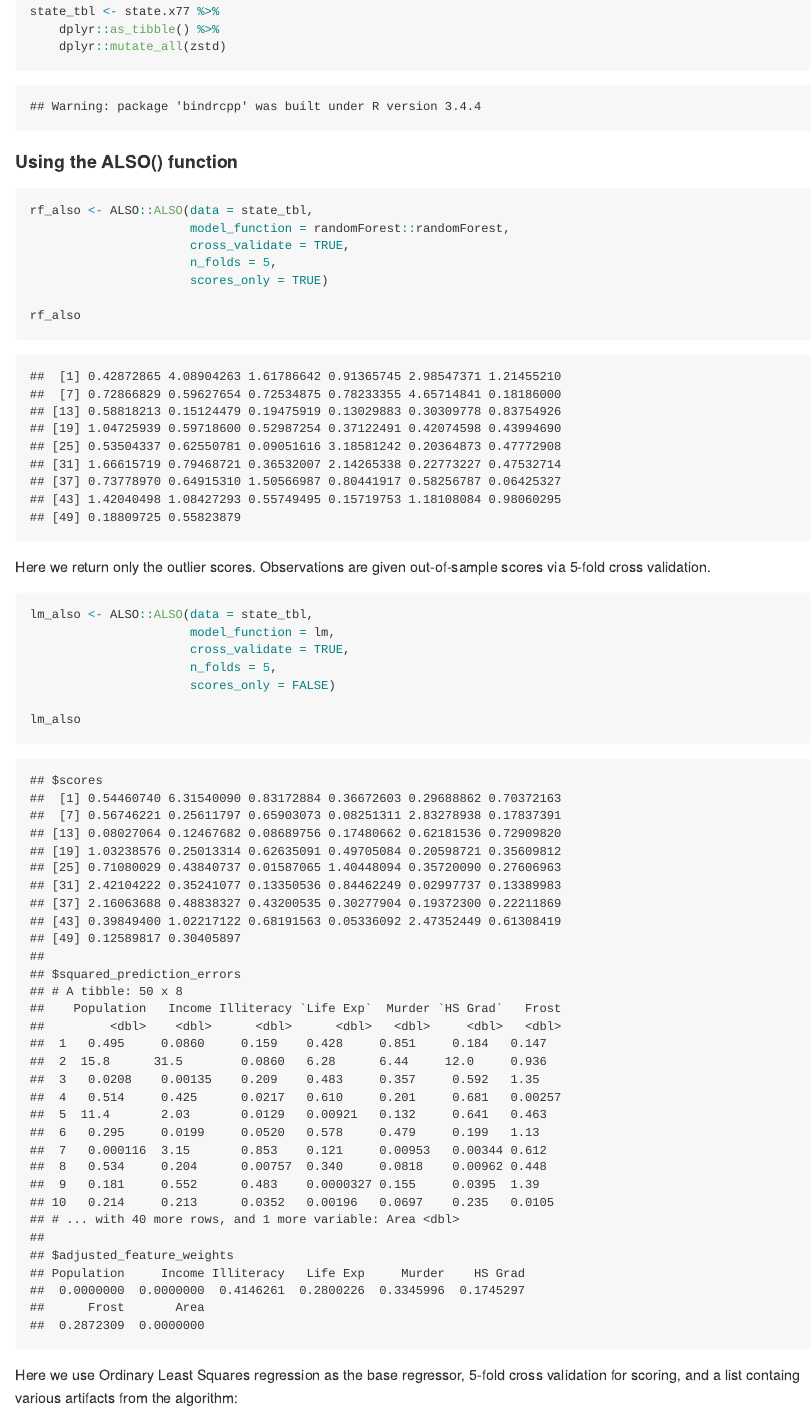
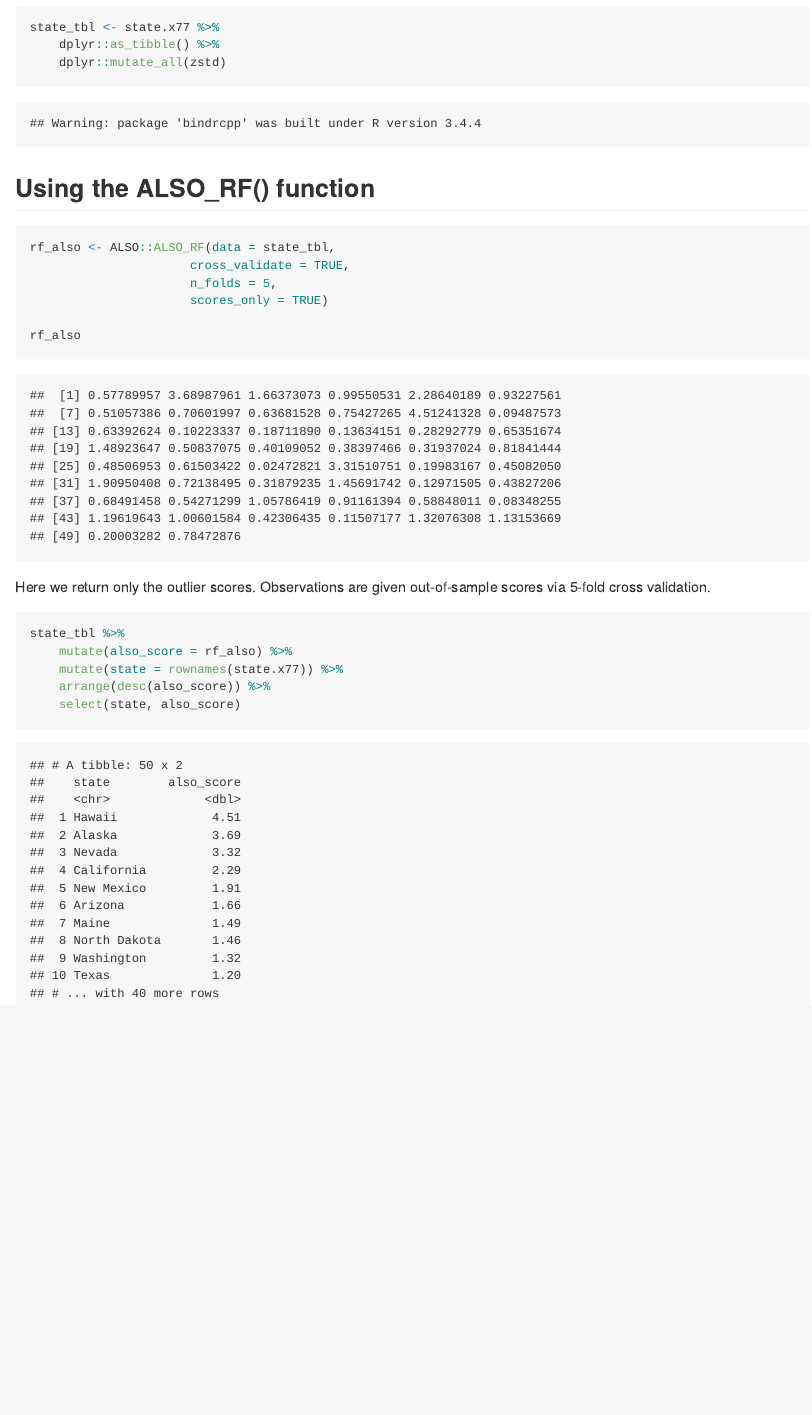
Before and after one commit to dannymorris/ALSO, an R Markdown document (README.Rmd): the page in a window 1100 px wide, from 1390 px down before the commit and from 1200 px down after it, so that both start at the same text. The pictures show the output file README.md that the author committed with the source, drawn offline in the style of GitHub.

Commit message:
update README

````diff
--- a/README.Rmd
+++ b/README.Rmd
@@ -45,11 +42,10 @@ state_tbl <- state.x77 %>%
     dplyr::mutate_all(zstd)
 ```
 
-#### Using the ALSO() function
+## Using the ALSO_RF() function
 
 ```{r}
-rf_also <- ALSO::ALSO(data = state_tbl,
-                      model_function = randomForest::randomForest,
+rf_also <- ALSO::ALSO_RF(data = state_tbl,
                       cross_validate = TRUE,
                       n_folds = 5,
                       scores_only = TRUE)
@@ -60,13 +56,9 @@ rf_also
 Here we return only the outlier scores. Observations are given out-of-sample scores via 5-fold cross validation.
 
 ```{r}
-lm_also <- ALSO::ALSO(data = state_tbl,
-                      model_function = lm,
-                      cross_validate = TRUE,
-                      n_folds = 5,
-                      scores_only = FALSE)
-
-lm_also
+state_tbl %>%
+    mutate(also_score = rf_also) %>%
+    mutate(state = rownames(state.x77)) %>%
+    arrange(desc(also_score)) %>%
+    select(state, also_score)
 ```
-
-Here we use Ordinary Least Squares regression as the base regressor, 5-fold cross validation for scoring, and a list containg various artifacts from the algorithm:
````
Also changed, not shown: README.md, README.Rmd (11 more changed lines).
